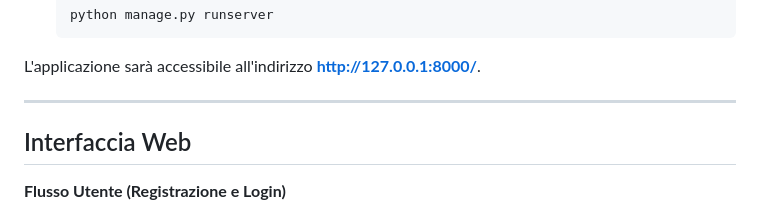
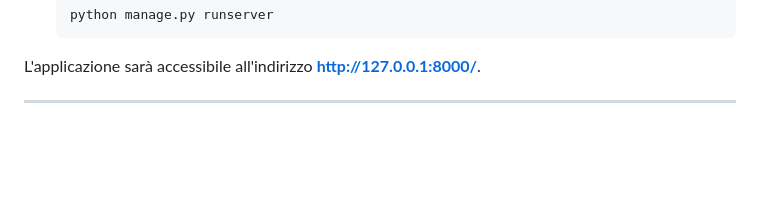
Before and after one commit to Andrea0333/Gestione_Lab_Scientifici_UNI, a Markdown page: README.md, the part around one of its changes. Drawn GitHub-style; blank space fills up the shorter version.

```diff
--- a/README.md
+++ b/README.md
@@ -103,7 +103,5 @@ L'applicazione sarà accessibile all'indirizzo **http://127.0.0.1:8000/**.
 
 ---
 
-## Interfaccia Web
 
-**Flusso Utente (Registrazione e Login)**
 
```
Also changed, not shown: other parts of README.md (+0 -15 lines).
